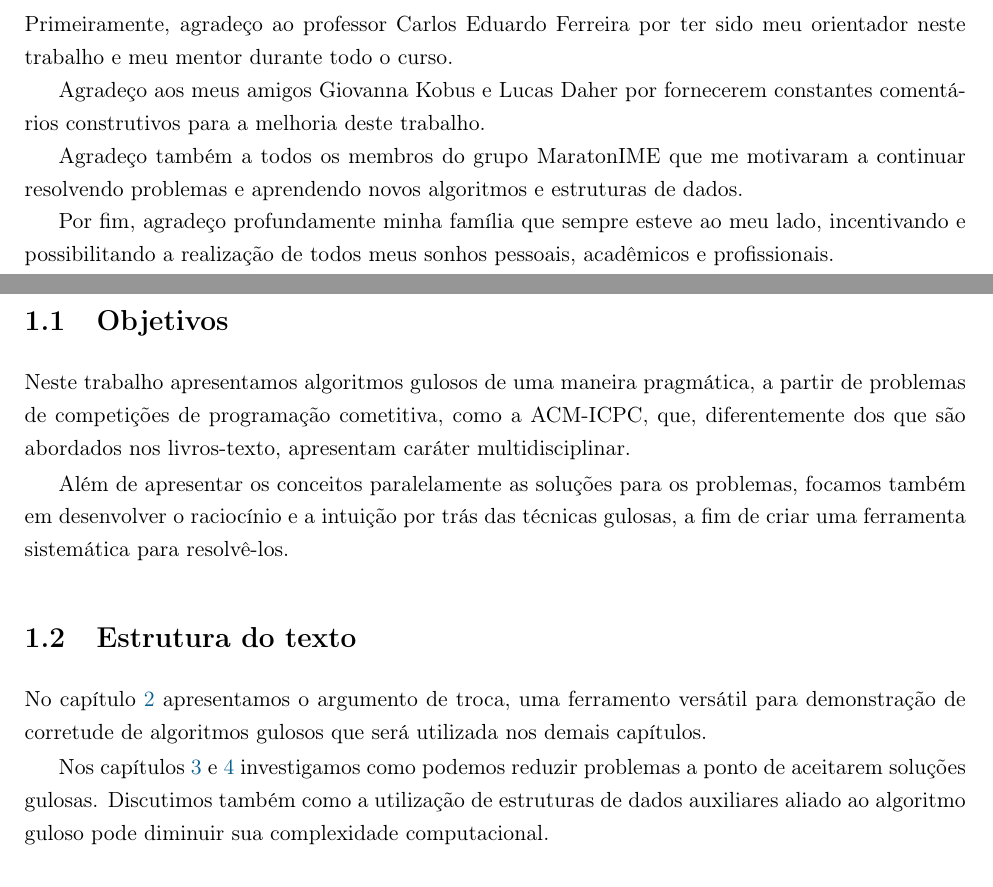
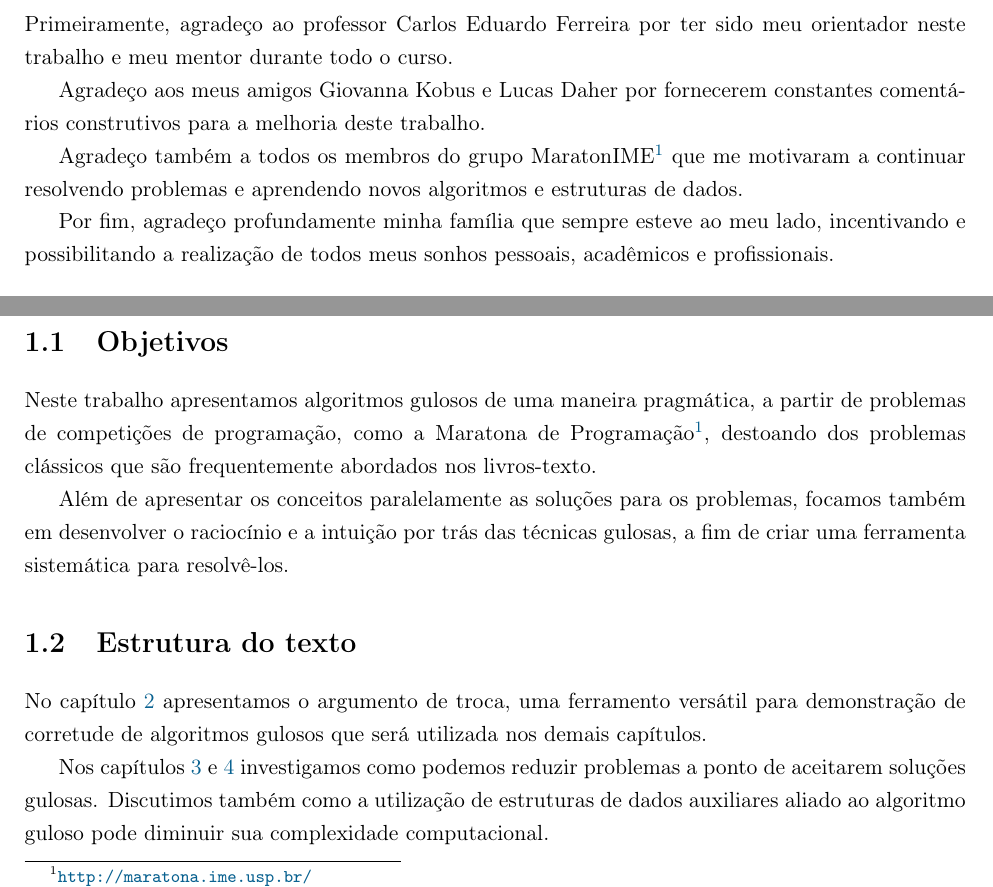
Before and after one commit to victorcolombo/tcc, a LaTeX book (monografia/main.tex, which reads monografia/capitulos/agradecimento.tex, monografia/capitulos/intro.tex): two parts of pages 2 and 5 of 31, joined at a grey line, cut so that both start at the same text. Compiled offline with pdfLaTeX.

Commit message:
Links para Maratona

```diff
--- a/monografia/capitulos/agradecimento.tex
+++ b/monografia/capitulos/agradecimento.tex
@@ -5,6 +5,6 @@ Primeiramente, agradeço ao professor Carlos Eduardo Ferreira por ter sido meu o
 
 Agradeço aos meus amigos Giovanna Kobus e Lucas Daher por fornecerem constantes comentários construtivos para a melhoria deste trabalho.
 
-Agradeço também a todos os membros do grupo MaratonIME que me motivaram a continuar resolvendo problemas e aprendendo novos algoritmos e estruturas de dados.
+Agradeço também a todos os membros do grupo MaratonIME\footnote{\url{https://www.ime.usp.br/~maratona/}} que me motivaram a continuar resolvendo problemas e aprendendo novos algoritmos e estruturas de dados.
 
 Por fim, agradeço profundamente minha família que sempre esteve ao meu lado, incentivando e possibilitando a realização de todos meus sonhos pessoais, acadêmicos e profissionais.
--- a/monografia/capitulos/intro.tex
+++ b/monografia/capitulos/intro.tex
@@ -11,7 +11,7 @@ Em seu livro didático, Cormen~\cite{CLRS} define algoritmos gulosos como algori
 
 \section{Objetivos}
 
-Neste trabalho apresentamos algoritmos gulosos de uma maneira pragmática, a partir de problemas de competições de programação cometitiva, como a ACM-ICPC, que, diferentemente dos que são abordados nos livros-texto, apresentam caráter multidisciplinar.
+Neste trabalho apresentamos algoritmos gulosos de uma maneira pragmática, a partir de problemas de competições de programação, como a Maratona de Programação\footnote{\url{http://maratona.ime.usp.br/}}, destoando dos problemas clássicos que são frequentemente abordados nos livros-texto.
 
 Além de apresentar os conceitos paralelamente as soluções para os problemas, focamos também em desenvolver o raciocínio e a intuição por trás das técnicas gulosas, a fim de criar uma ferramenta sistemática para resolvê-los.
 
```
